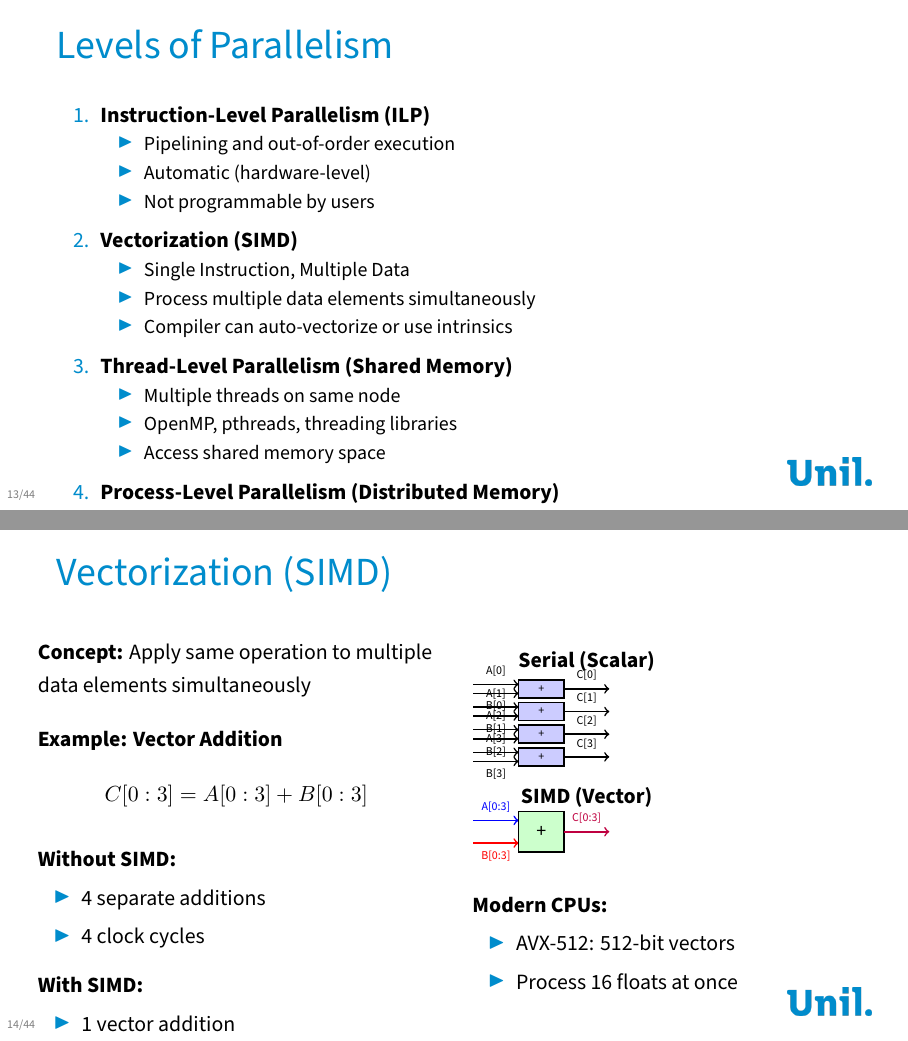
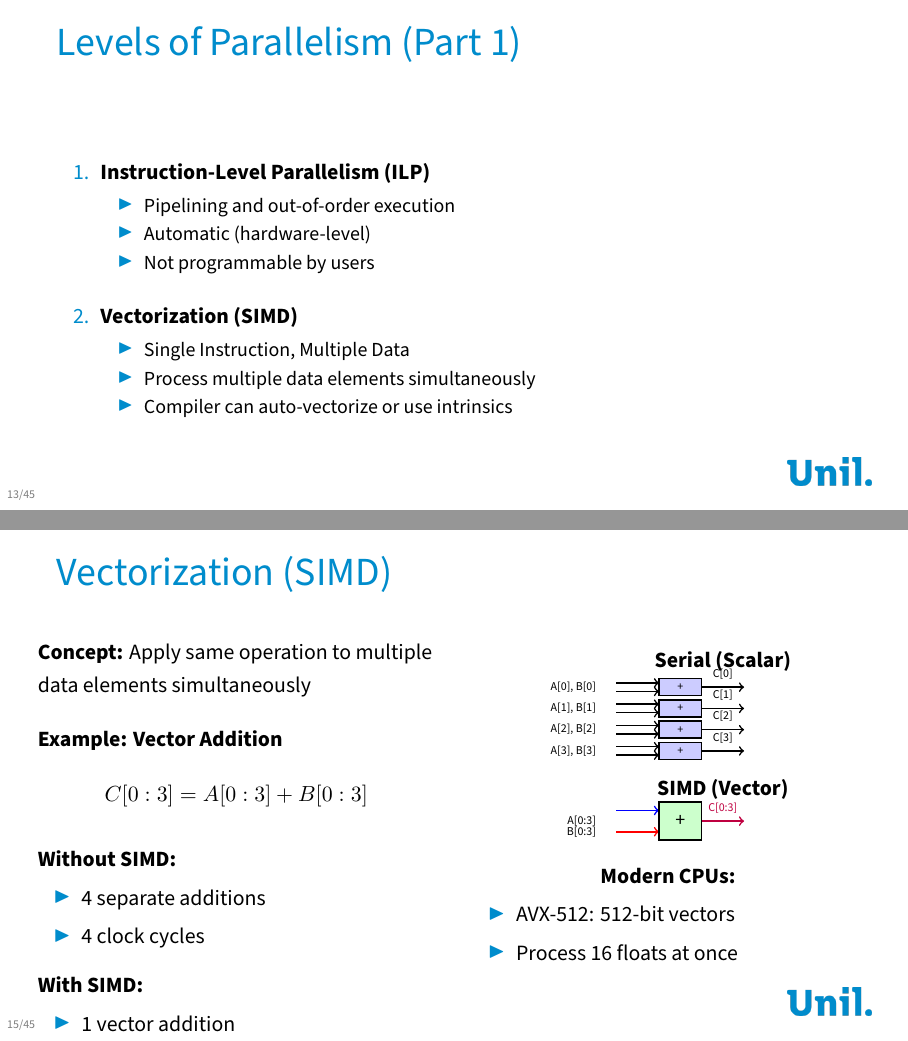
Before and after one commit to calvofl0/hpc_introduction, LaTeX slides (hpc_foundations.tex): pages 13 and 14 of 44 before the commit and pages 13 and 15 of 45 after it, joined at a grey line. Compiled offline with XeLaTeX; a missing font is replaced by an installed copy or a similar font.

Commit message:
Fix slides 10-14: spacing, centering, split Levels of Parallelism
Co-authored-by: calvofl0 <9768365+calvofl0@users.noreply.github.com>

```diff
--- a/hpc_foundations.tex
+++ b/hpc_foundations.tex
@@ -518 +514,0 @@
-\begin{frame}{Levels of Parallelism}
@@ -519,3 +521,4 @@
+\begin{frame}{Levels of Parallelism (Part 1)}
     \begin{enumerate}
         \item \textbf{Instruction-Level Parallelism (ILP)}
         \begin{itemize}
@@ -523,7 +526,7 @@
             \item Automatic (hardware-level)
             \item Not programmable by users
         \end{itemize}
-        \vskip0.5em
+        \vskip1em
 
         \item \textbf{Vectorization (SIMD)}
         \begin{itemize}
@@ -531,15 +534,19 @@
             \item Process multiple data elements simultaneously
             \item Compiler can auto-vectorize or use intrinsics
         \end{itemize}
-        \vskip0.5em
-
+    \end{enumerate}
+\end{frame}
+
+\begin{frame}{Levels of Parallelism (Part 2)}
+    \begin{enumerate}
+        \setcounter{enumi}{2}
         \item \textbf{Thread-Level Parallelism (Shared Memory)}
         \begin{itemize}
             \item Multiple threads on same node
             \item OpenMP, pthreads, threading libraries
             \item Access shared memory space
         \end{itemize}
-        \vskip0.5em
+        \vskip1em
 
         \item \textbf{Process-Level Parallelism (Distributed Memory)}
         \begin{itemize}
@@ -575,12 +582,14 @@
             \end{itemize}
         \end{column}
         \begin{column}{0.5\textwidth}
-            \begin{tikzpicture}[scale=0.8]
+            \centering
+            \begin{tikzpicture}[scale=0.75]
                 % Serial
                 \node at (2.5, 5.5) {\textbf{Serial (Scalar)}};
                 \foreach \y/\n in {5/0,4.5/1,4/2,3.5/3} {
-                    \draw[->, thick] (0,\y) -- (1,\y) node[midway, above] {\tiny A[\n]};
-                    \draw[->, thick] (0,\y-0.2) -- (1,\y-0.2) node[midway, below] {\tiny B[\n]};
+                    \node[left] at (-0.3,\y-0.1) {\tiny A[\n], B[\n]};
+                    \draw[->, thick] (0,\y) -- (1,\y);
+                    \draw[->, thick] (0,\y-0.2) -- (1,\y-0.2);
                     \draw[thick, fill=blue!20] (1,\y-0.3) rectangle (2,\y+0.1);
                     \node at (1.5, \y-0.1) {\tiny +};
                     \draw[->, thick] (2,\y-0.1) -- (3,\y-0.1) node[midway, above] {\tiny C[\n]};
@@ -588,13 +597,15 @@
 
                 % SIMD
                 \node at (2.5, 2.5) {\textbf{SIMD (Vector)}};
-                \draw[->, thick, blue] (0,2) -- (1,2) node[midway, above] {\tiny A[0:3]};
-                \draw[->, thick, red] (0,1.5) -- (1,1.5) node[midway, below] {\tiny B[0:3]};
+                \node[left] at (-0.3,1.75) {\tiny A[0:3]};
+                \node[left] at (-0.3,1.5) {\tiny B[0:3]};
+                \draw[->, thick, blue] (0,2) -- (1,2);
+                \draw[->, thick, red] (0,1.5) -- (1,1.5);
                 \draw[thick, fill=green!20] (1,1.3) rectangle (2,2.2);
                 \node at (1.5, 1.75) {\small +};
                 \draw[->, thick, purple] (2,1.75) -- (3,1.75) node[midway, above] {\tiny C[0:3]};
             \end{tikzpicture}
-            \vskip0.5em
+            \vskip0.3em
             \textbf{Modern CPUs:}
             \begin{itemize}
                 \item AVX-512: 512-bit vectors
```
Also changed, not shown: hpc_foundations.tex (19 more changed lines).
